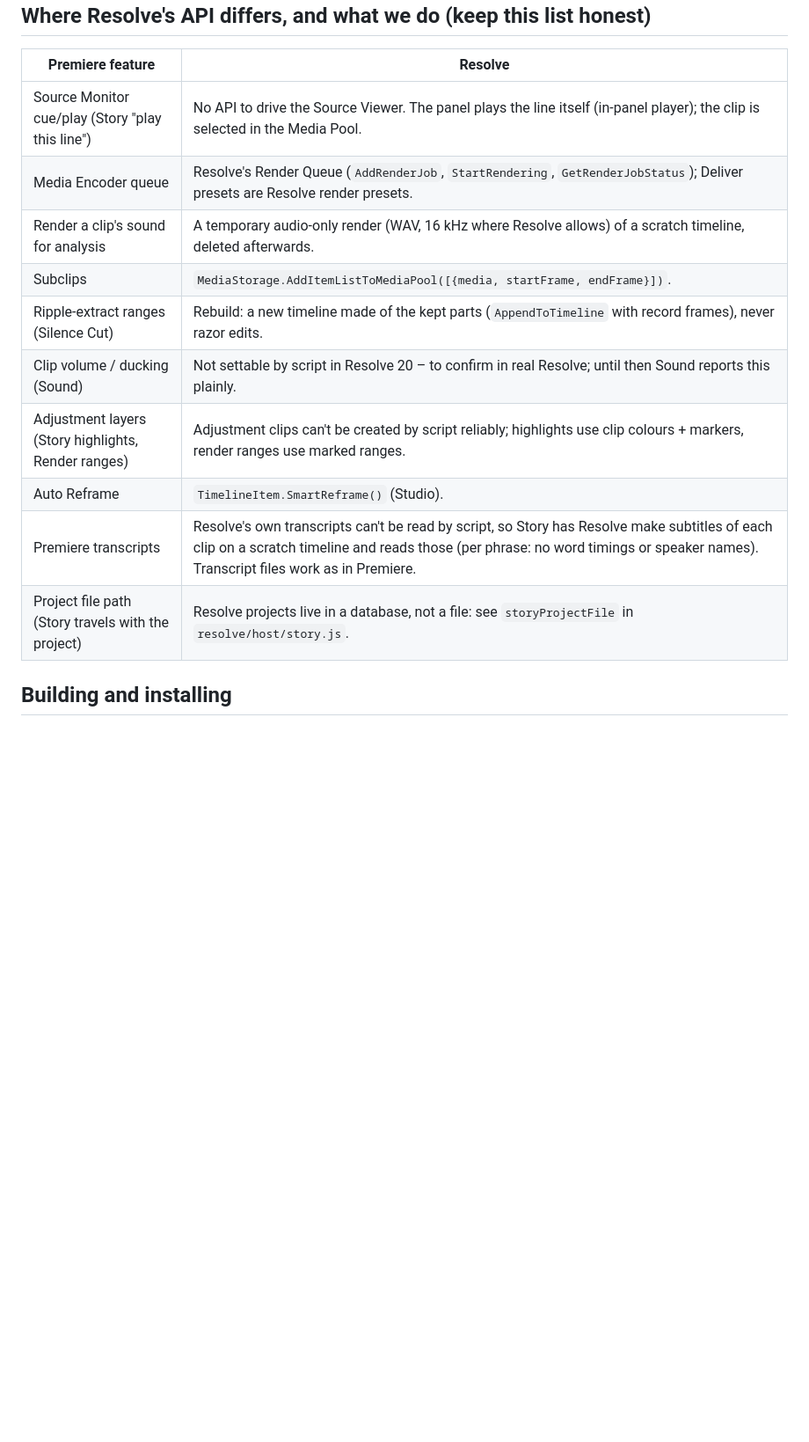
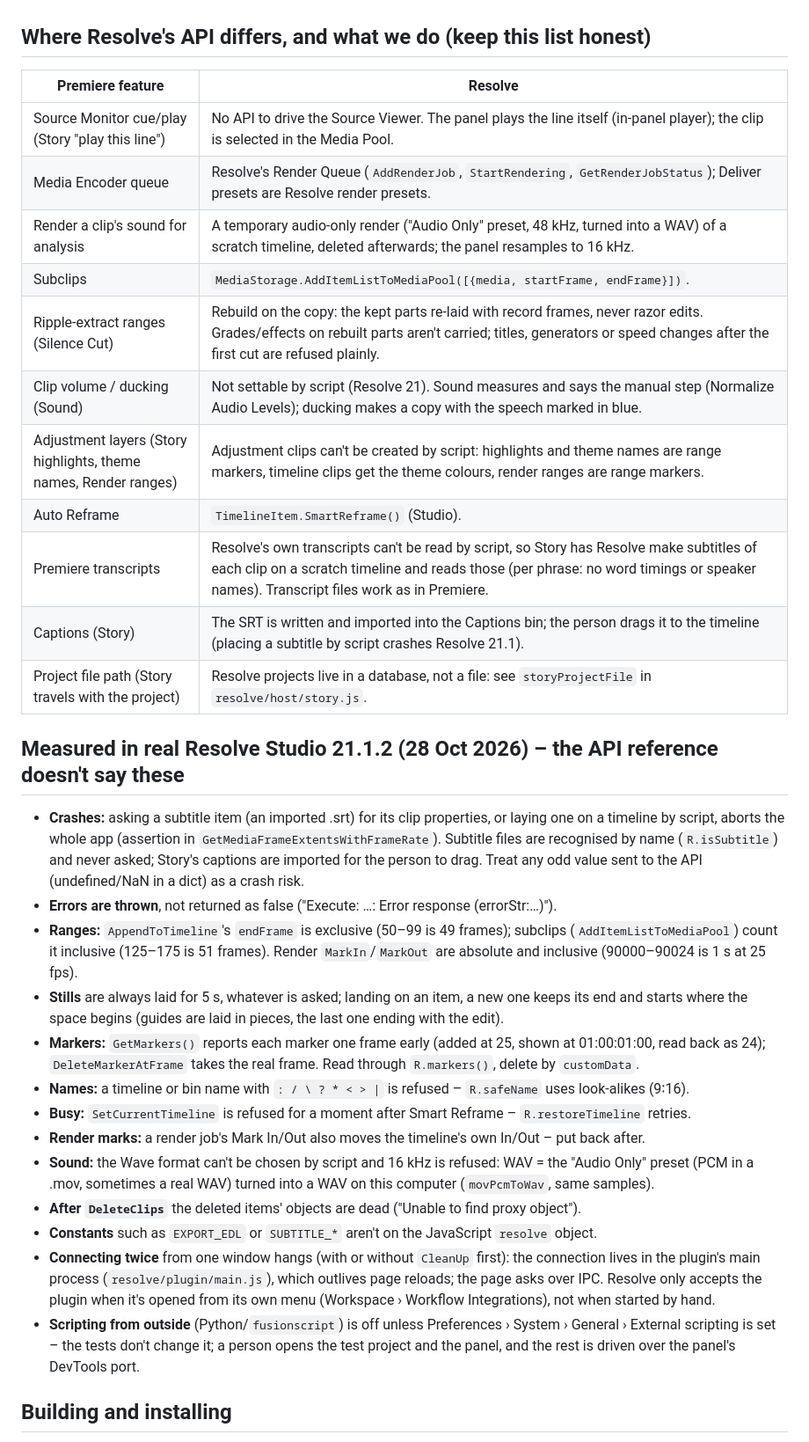
Before and after one commit to argaerghe34/JMG-Ultra-Studio, a Markdown page: dev/RESOLVE.md, the part around the change. Shown at 88% size. Rendered like a GitHub page; blank space fills up the shorter version.

Commit message:
dev/RESOLVE.md: what real Resolve 21.1 does that the API reference doesn't say; differences table brought up to date
Co-Authored-By: Claude Opus 5.5 <noreply@anthropic.com>

```diff
--- a/dev/RESOLVE.md
+++ b/dev/RESOLVE.md
@@ -48,14 +48,42 @@ stays, and they get no Resolve layer until they come back.
 |---|---|
 | Source Monitor cue/play (Story "play this line") | No API to drive the Source Viewer. The panel plays the line itself (in-panel player); the clip is selected in the Media Pool. |
 | Media Encoder queue | Resolve's Render Queue (`AddRenderJob`, `StartRendering`, `GetRenderJobStatus`); Deliver presets are Resolve render presets. |
-| Render a clip's sound for analysis | A temporary audio-only render (WAV, 16 kHz where Resolve allows) of a scratch timeline, deleted afterwards. |
+| Render a clip's sound for analysis | A temporary audio-only render ("Audio Only" preset, 48 kHz, turned into a WAV) of a scratch timeline, deleted afterwards; the panel resamples to 16 kHz. |
 | Subclips | `MediaStorage.AddItemListToMediaPool([{media, startFrame, endFrame}])`. |
-| Ripple-extract ranges (Silence Cut) | Rebuild: a new timeline made of the kept parts (`AppendToTimeline` with record frames), never razor edits. |
-| Clip volume / ducking (Sound) | Not settable by script in Resolve 20 – to confirm in real Resolve; until then Sound reports this plainly. |
-| Adjustment layers (Story highlights, Render ranges) | Adjustment clips can't be created by script reliably; highlights use clip colours + markers, render ranges use marked ranges. |
+| Ripple-extract ranges (Silence Cut) | Rebuild on the copy: the kept parts re-laid with record frames, never razor edits. Grades/effects on rebuilt parts aren't carried; titles, generators or speed changes after the first cut are refused plainly. |
+| Clip volume / ducking (Sound) | Not settable by script (Resolve 21). Sound measures and says the manual step (Normalize Audio Levels); ducking makes a copy with the speech marked in blue. |
+| Adjustment layers (Story highlights, theme names, Render ranges) | Adjustment clips can't be created by script: highlights and theme names are range markers, timeline clips get the theme colours, render ranges are range markers. |
 | Auto Reframe | `TimelineItem.SmartReframe()` (Studio). |
 | Premiere transcripts | Resolve's own transcripts can't be read by script, so Story has Resolve make subtitles of each clip on a scratch timeline and reads those (per phrase: no word timings or speaker names). Transcript files work as in Premiere. |
+| Captions (Story) | The SRT is written and imported into the Captions bin; the person drags it to the timeline (placing a subtitle by script crashes Resolve 21.1). |
 | Project file path (Story travels with the project) | Resolve projects live in a database, not a file: see `storyProjectFile` in `resolve/host/story.js`. |
+
+## Measured in real Resolve Studio 21.1.2 (28 Oct 2026) – the API reference doesn't say these
+- **Crashes:** asking a subtitle item (an imported .srt) for its clip properties, or laying one on a timeline by
+  script, aborts the whole app (assertion in `GetMediaFrameExtentsWithFrameRate`). Subtitle files are recognised by
+  name (`R.isSubtitle`) and never asked; Story's captions are imported for the person to drag. Treat any odd value
+  sent to the API (undefined/NaN in a dict) as a crash risk.
+- **Errors are thrown**, not returned as false ("Execute: …: Error response (errorStr:…)").
+- **Ranges:** `AppendToTimeline`'s `endFrame` is exclusive (50–99 is 49 frames); subclips
+  (`AddItemListToMediaPool`) count it inclusive (125–175 is 51 frames). Render `MarkIn`/`MarkOut` are absolute and
+  inclusive (90000–90024 is 1 s at 25 fps).
+- **Stills** are always laid for 5 s, whatever is asked; landing on an item, a new one keeps its end and starts where
+  the space begins (guides are laid in pieces, the last one ending with the edit).
+- **Markers:** `GetMarkers()` reports each marker one frame early (added at 25, shown at 01:00:01:00, read back as
+  24); `DeleteMarkerAtFrame` takes the real frame. Read through `R.markers()`, delete by `customData`.
+- **Names:** a timeline or bin name with `: / \ ? * < > |` is refused – `R.safeName` uses look-alikes (9∶16).
+- **Busy:** `SetCurrentTimeline` is refused for a moment after Smart Reframe – `R.restoreTimeline` retries.
+- **Render marks:** a render job's Mark In/Out also moves the timeline's own In/Out – put back after.
+- **Sound:** the Wave format can't be chosen by script and 16 kHz is refused: WAV = the "Audio Only" preset (PCM in a
+  .mov, sometimes a real WAV) turned into a WAV on this computer (`movPcmToWav`, same samples).
+- **After `DeleteClips`** the deleted items' objects are dead ("Unable to find proxy object").
+- **Constants** such as `EXPORT_EDL` or `SUBTITLE_*` aren't on the JavaScript `resolve` object.
+- **Connecting twice** from one window hangs (with or without `CleanUp` first): the connection lives in the plugin's
+  main process (`resolve/plugin/main.js`), which outlives page reloads; the page asks over IPC. Resolve only accepts the
+  plugin when it's opened from its own menu (Workspace › Workflow Integrations), not when started by hand.
+- **Scripting from outside** (Python/`fusionscript`) is off unless Preferences › System › General › External scripting
+  is set – the tests don't change it; a person opens the test project and the panel, and the rest is driven over
+  the panel's DevTools port.
 
 ## Building and installing
 - `node dev/resolve/build.js` → `dist/JMG Ultra Studio for Resolve <version>/` and
```
